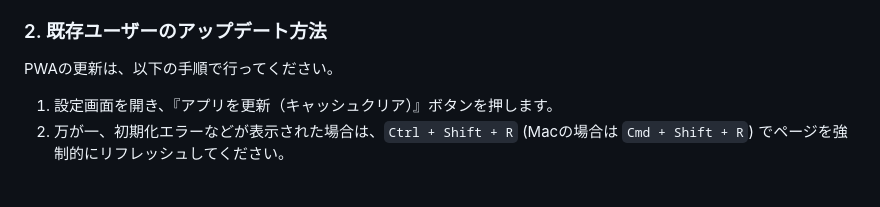
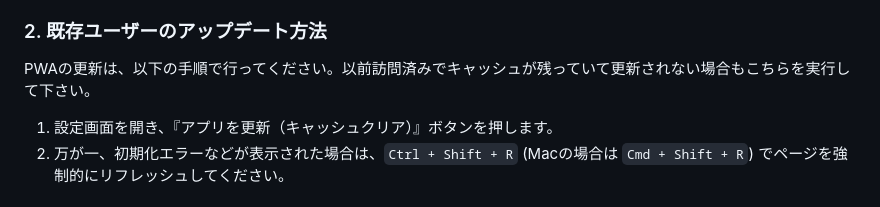
Before and after one commit to karattebakabon/Gemini-PWA-Mk-II, a Markdown page: README.md, the part around the change. Drawn GitHub-style.

```diff
--- a/README.md
+++ b/README.md
@@ -26,7 +26,7 @@
 
 ### 2. 既存ユーザーのアップデート方法
 
-PWAの更新は、以下の手順で行ってください。
+PWAの更新は、以下の手順で行ってください。以前訪問済みでキャッシュが残っていて更新されない場合もこちらを実行して下さい。
 
 1.  設定画面を開き、『アプリを更新（キャッシュクリア）』ボタンを押します。
 2.  万が一、初期化エラーなどが表示された場合は、`Ctrl + Shift + R` (Macの場合は `Cmd + Shift + R`) でページを強制的にリフレッシュしてください。
```
